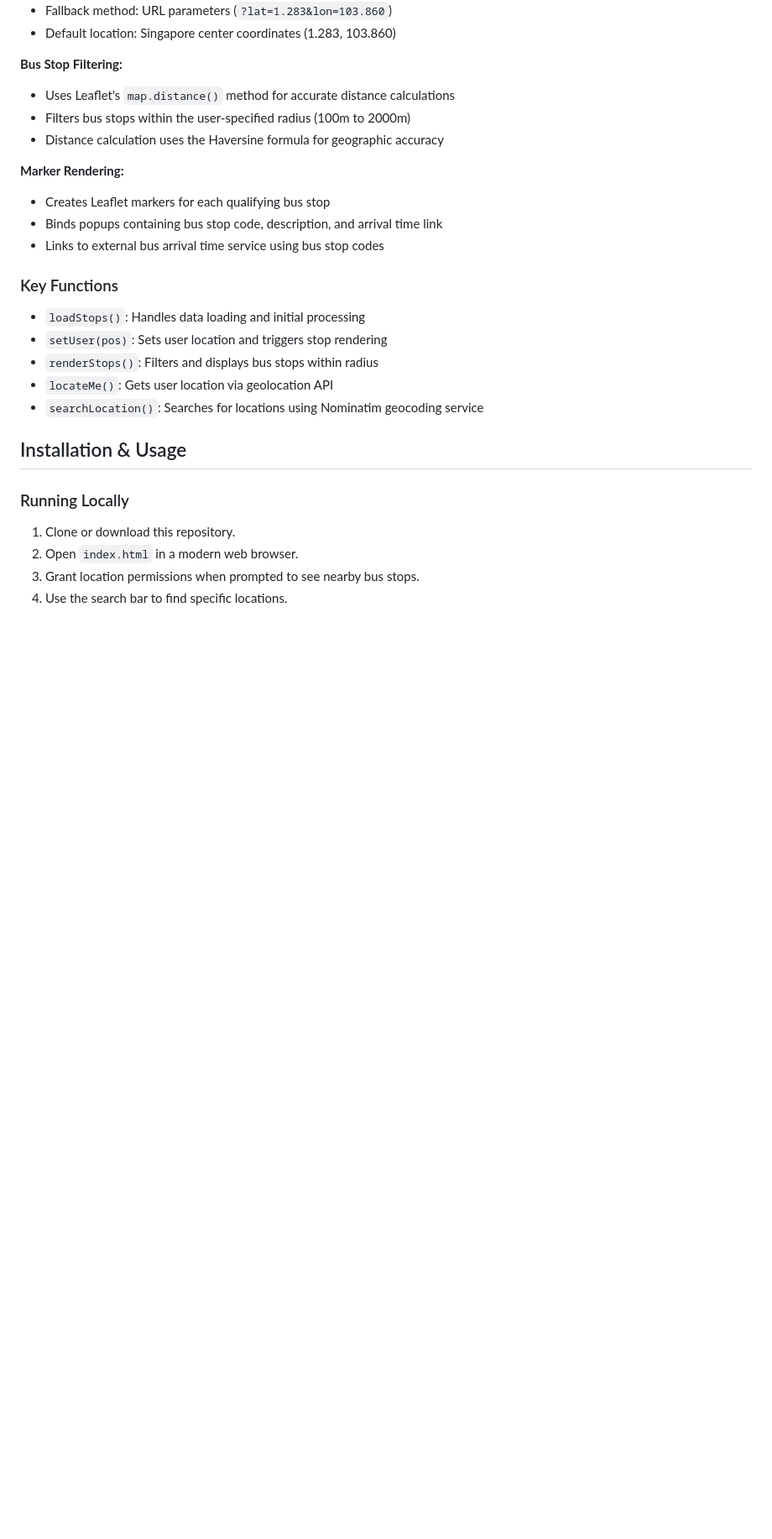
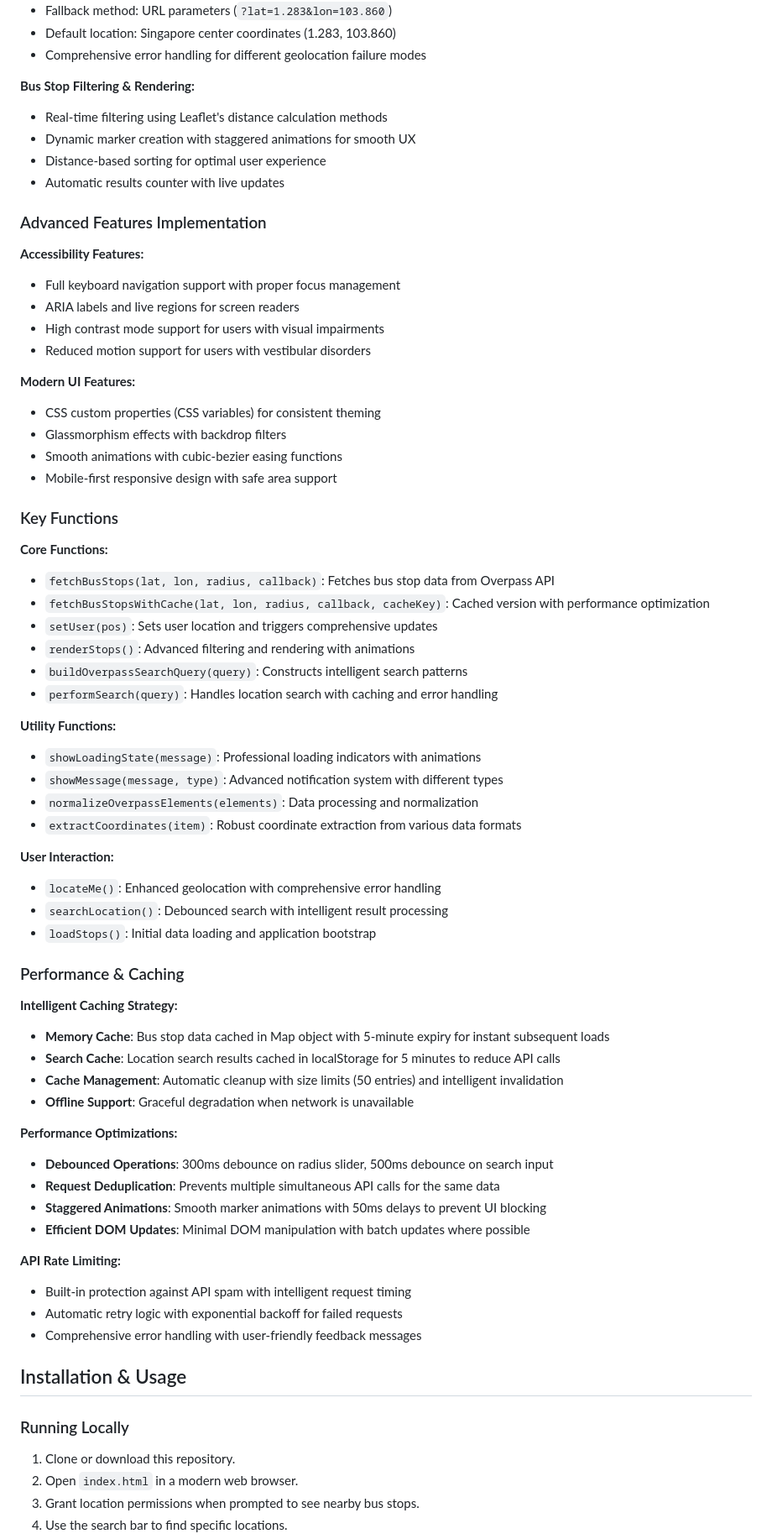
Before and after one commit to yapweijun1996/Nearby-Bus-Stop-v2, a Markdown page: readme.md, the part around one of its changes. Shown at 84% size. GitHub-like rendering; blank space fills up the shorter version.

```diff
--- a/readme.md
+++ b/readme.md
@@ -53,23 +83,66 @@ The application loads bus stop data through the following process:
 - Fallback method: URL parameters (`?lat=1.283&lon=103.860`)
 - Default location: Singapore center coordinates (1.283, 103.860)
+- Comprehensive error handling for different geolocation failure modes
 
-**Bus Stop Filtering:**
-- Uses Leaflet's `map.distance()` method for accurate distance calculations
-- Filters bus stops within the user-specified radius (100m to 2000m)
-- Distance calculation uses the Haversine formula for geographic accuracy
+**Bus Stop Filtering & Rendering:**
+- Real-time filtering using Leaflet's distance calculation methods
+- Dynamic marker creation with staggered animations for smooth UX
+- Distance-based sorting for optimal user experience
+- Automatic results counter with live updates
 
-**Marker Rendering:**
-- Creates Leaflet markers for each qualifying bus stop
-- Binds popups containing bus stop code, description, and arrival time link
-- Links to external bus arrival time service using bus stop codes
+### Advanced Features Implementation
+
+**Accessibility Features:**
+- Full keyboard navigation support with proper focus management
+- ARIA labels and live regions for screen readers
+- High contrast mode support for users with visual impairments
+- Reduced motion support for users with vestibular disorders
+
+**Modern UI Features:**
+- CSS custom properties (CSS variables) for consistent theming
+- Glassmorphism effects with backdrop filters
+- Smooth animations with cubic-bezier easing functions
+- Mobile-first responsive design with safe area support
 
 ### Key Functions
 
-- `loadStops()`: Handles data loading and initial processing
-- `setUser(pos)`: Sets user location and triggers stop rendering
-- `renderStops()`: Filters and displays bus stops within radius
-- `locateMe()`: Gets user location via geolocation API
-- `searchLocation()`: Searches for locations using Nominatim geocoding service
+**Core Functions:**
+- `fetchBusStops(lat, lon, radius, callback)`: Fetches bus stop data from Overpass API
+- `fetchBusStopsWithCache(lat, lon, radius, callback, cacheKey)`: Cached version with performance optimization
+- `setUser(pos)`: Sets user location and triggers comprehensive updates
+- `renderStops()`: Advanced filtering and rendering with animations
+- `buildOverpassSearchQuery(query)`: Constructs intelligent search patterns
+- `performSearch(query)`: Handles location search with caching and error handling
+
+**Utility Functions:**
+- `showLoadingState(message)`: Professional loading indicators with animations
+- `showMessage(message, type)`: Advanced notification system with different types
+- `normalizeOverpassElements(elements)`: Data processing and normalization
+- `extractCoordinates(item)`: Robust coordinate extraction from various data formats
+
+**User Interaction:**
+- `locateMe()`: Enhanced geolocation with comprehensive error handling
+- `searchLocation()`: Debounced search with intelligent result processing
+- `loadStops()`: Initial data loading and application bootstrap
+
+### Performance & Caching
+
+**Intelligent Caching Strategy:**
+- **Memory Cache**: Bus stop data cached in Map object with 5-minute expiry for instant subsequent loads
+- **Search Cache**: Location search results cached in localStorage for 5 minutes to reduce API calls
+- **Cache Management**: Automatic cleanup with size limits (50 entries) and intelligent invalidation
+- **Offline Support**: Graceful degradation when network is unavailable
+
+**Performance Optimizations:**
+- **Debounced Operations**: 300ms debounce on radius slider, 500ms debounce on search input
+- **Request Deduplication**: Prevents multiple simultaneous API calls for the same data
+- **Staggered Animations**: Smooth marker animations with 50ms delays to prevent UI blocking
+- **Efficient DOM Updates**: Minimal DOM manipulation with batch updates where possible
+
+**API Rate Limiting:**
+- Built-in protection against API spam with intelligent request timing
+- Automatic retry logic with exponential backoff for failed requests
+- Comprehensive error handling with user-friendly feedback messages
 
 ## Installation & Usage
 
```
Also changed, not shown: other parts of readme.md (+56 -21 lines).
